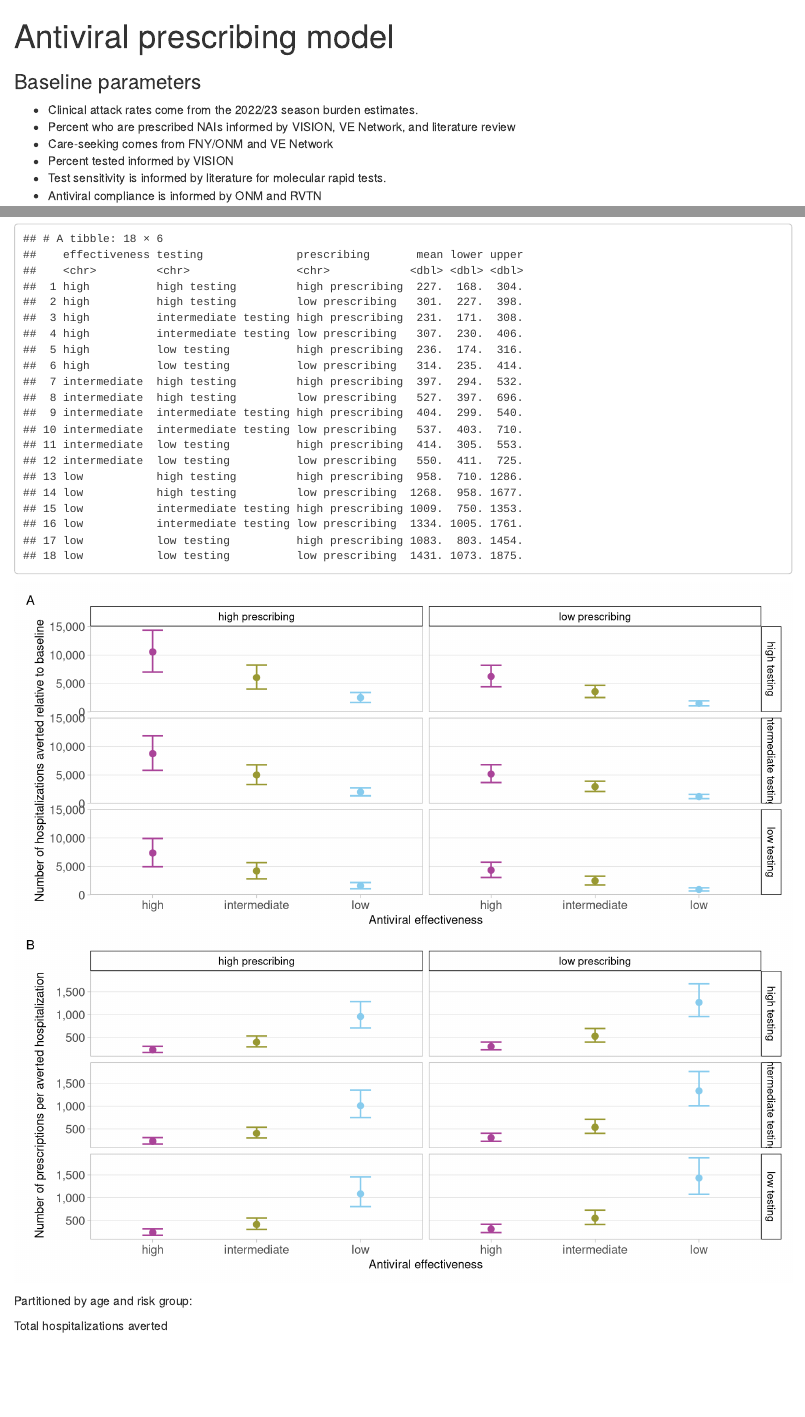
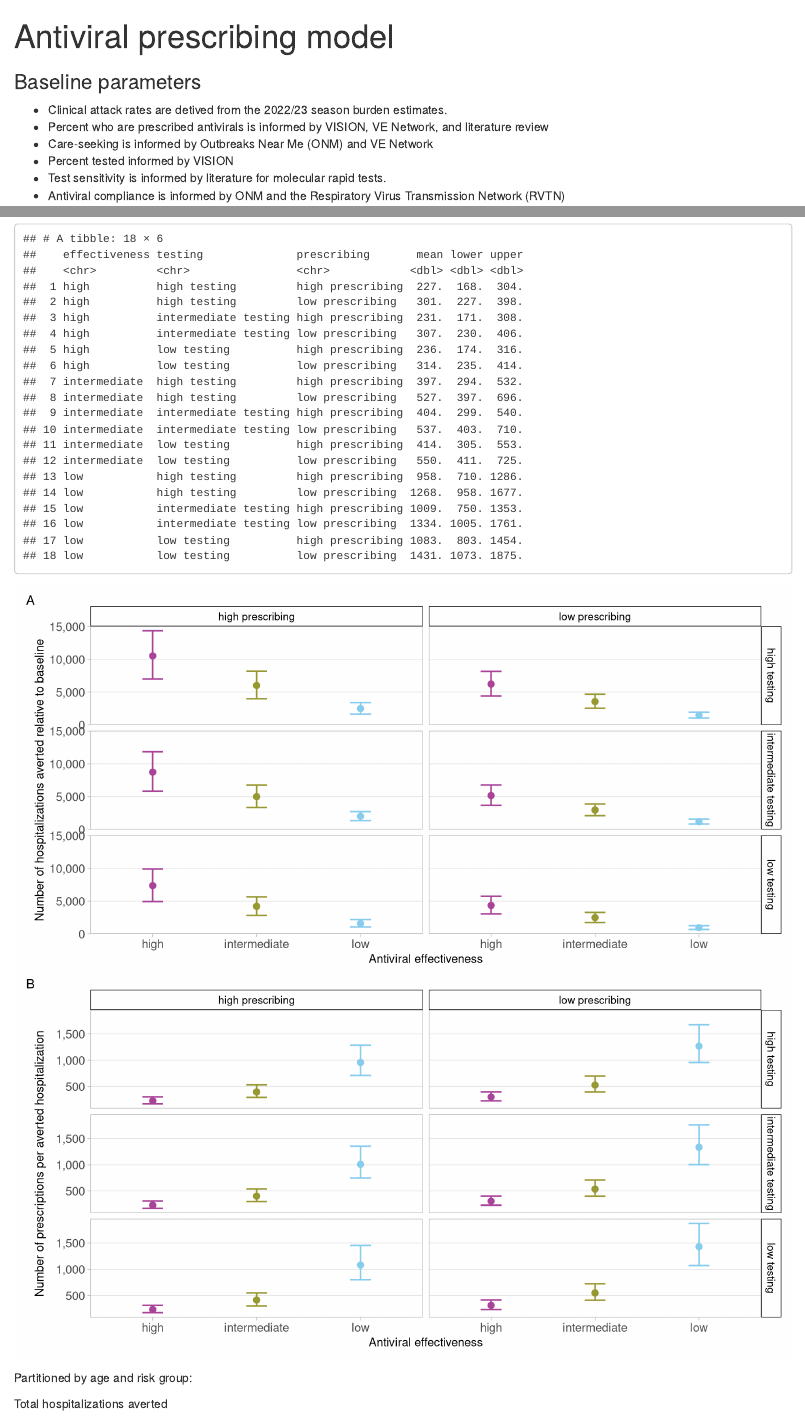
Before and after one commit to CDCgov/flu-antiviral-model, an R Markdown document (run_model.Rmd): the page in a window 1100 px wide, from its top, and a second part further down, joined at a grey line. Rendered offline with R 4.5, knitr and Pandoc, with nearby package versions.

Commit message:
minor markdown updates

````diff
--- a/run_model.Rmd
+++ b/run_model.Rmd
@@ -34,12 +34,12 @@ source("functions.R")
 
 ### Baseline parameters
 
-* Clinical attack rates come from the 2022/23 season burden estimates.
-* Percent who are prescribed NAIs informed by VISION, VE Network, and literature review
-* Care-seeking comes from FNY/ONM and VE Network
+* Clinical attack rates are detived from the 2022/23 season burden estimates.
+* Percent who are prescribed antivirals is informed by VISION, VE Network, and literature review
+* Care-seeking is informed by Outbreaks Near Me (ONM) and VE Network
 * Percent tested informed by VISION
 * Test sensitivity is informed by literature for molecular rapid tests.
-* Antiviral compliance is informed by ONM and RVTN
+* Antiviral compliance is informed by ONM and the Respiratory Virus Transmission Network (RVTN)
 
 
 ```{r}
@@ -323,7 +323,7 @@ change.worst %>% filter(risk == "all", age == "all") %>%
 ```
 
 
-```{r, fig.height = 9, fig.width = 10}
+```{r, fig.height = 10, fig.width = 10}
 # plot total averted
 p_total <- total_averted %>%
     mutate(effectiveness = gsub(effectiveness, pattern = " NAI effect", replacement = "")) %>%
````
Also changed, not shown: figs/fig2.pdf, figs/fig3.pdf, figs/fig4.pdf, figs/figS1.pdf, figs/figS2.pdf, figs/figS3.pdf, figs/figS4.pdf, figs/figS5.pdf, figs/figS6.pdf, run_model.html.
